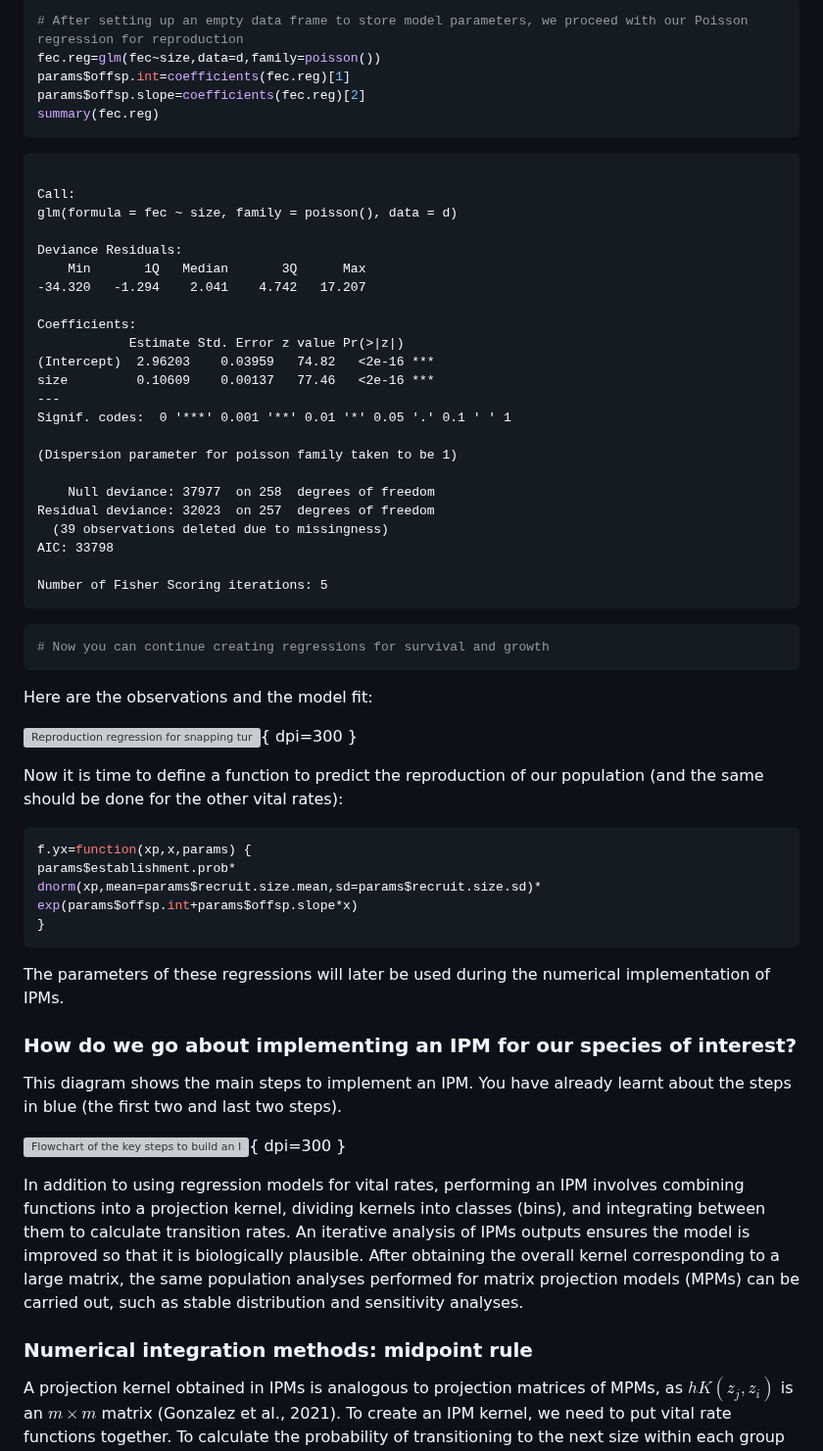
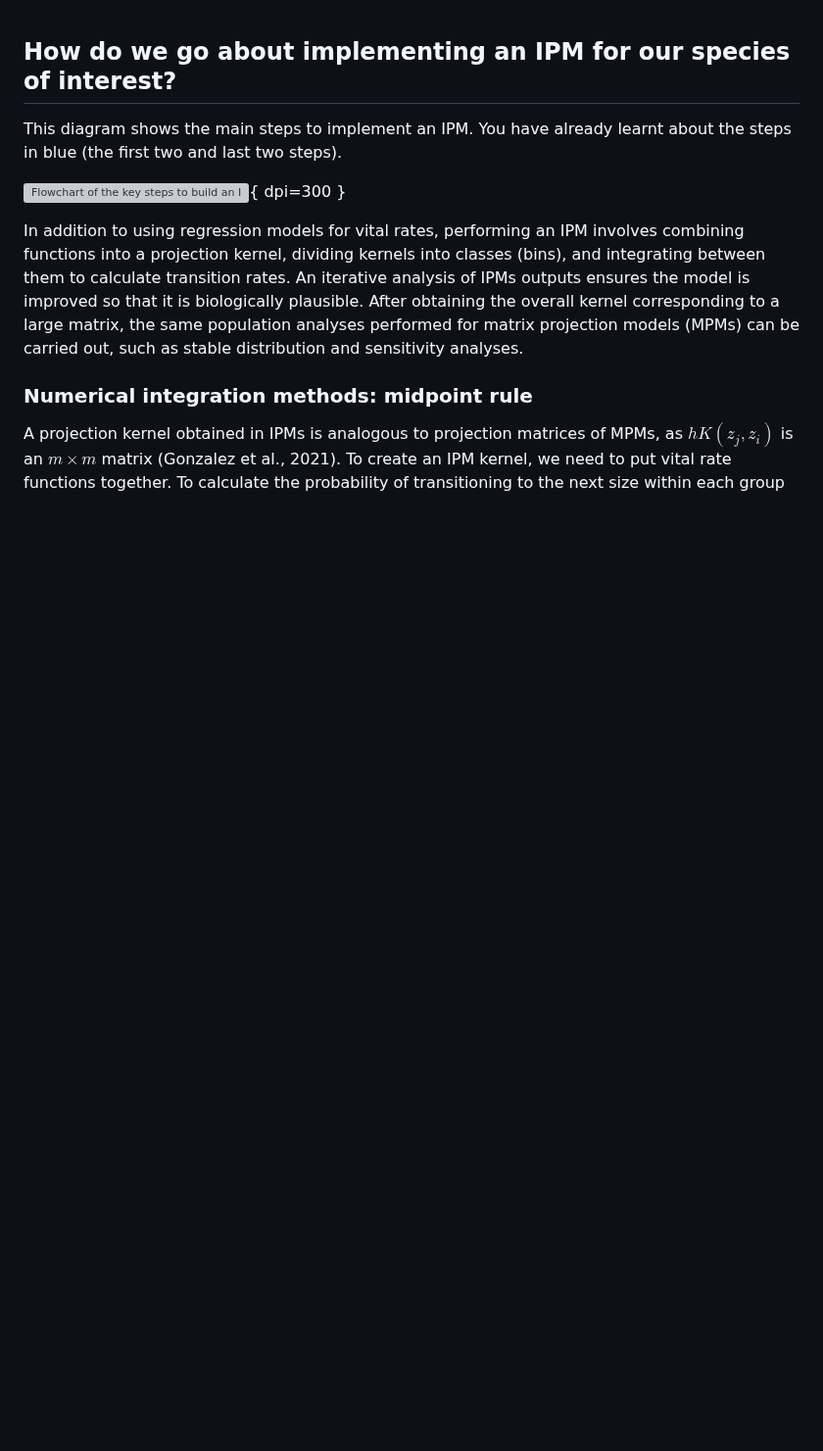
Before and after one commit to kcudding/ecotheory.github.io, a Markdown page: teach/IPM_implementation.md, the part around one of its changes. Shown at 98% size. Drawn GitHub-style; blank space fills up the shorter version; grey boxes are pictures that could not be loaded.

Commit message:
Delete materials on regression
add them to IPM-construction

````diff
--- a/teach/IPM_implementation.md
+++ b/teach/IPM_implementation.md
@@ -49,62 +1,4 @@ We will demonstrate the regression for reproduction:
-```r
-# After setting up an empty data frame to store model parameters, we proceed with our Poisson regression for reproduction
-fec.reg=glm(fec~size,data=d,family=poisson())
-params$offsp.int=coefficients(fec.reg)[1]
-params$offsp.slope=coefficients(fec.reg)[2]
-summary(fec.reg)
-```
-
-```
-
-Call:
-glm(formula = fec ~ size, family = poisson(), data = d)
-
-Deviance Residuals:
-    Min       1Q   Median       3Q      Max
--34.320   -1.294    2.041    4.742   17.207
-
-Coefficients:
-            Estimate Std. Error z value Pr(>|z|)
-(Intercept)  2.96203    0.03959   74.82   <2e-16 ***
-size         0.10609    0.00137   77.46   <2e-16 ***
----
-Signif. codes:  0 '***' 0.001 '**' 0.01 '*' 0.05 '.' 0.1 ' ' 1
-
-(Dispersion parameter for poisson family taken to be 1)
-
-    Null deviance: 37977  on 258  degrees of freedom
-Residual deviance: 32023  on 257  degrees of freedom
-  (39 observations deleted due to missingness)
-AIC: 33798
-
-Number of Fisher Scoring iterations: 5
-```
-
-```r
-# Now you can continue creating regressions for survival and growth
-```
-
-Here are the observations and the model fit:
-
-![Reproduction regression for snapping turtles. Bullets are observations and the regression is shown as a curve displaying the relationship between size and clutch mass at time t. ](https://raw.github.com/kcudding/kcudding.github.io/main/teach/IPM_implementation_files/unnamed-chunk-5-1.jpeg){ dpi=300 }
-
-
-
-Now it is time to define a function to predict the reproduction of our population (and the same should be done for the other vital rates):
-
-```r
-f.yx=function(xp,x,params) {
-params$establishment.prob*
-dnorm(xp,mean=params$recruit.size.mean,sd=params$recruit.size.sd)*
-exp(params$offsp.int+params$offsp.slope*x)
-}
-```
-
-
-
-The parameters of these regressions will later be used during the numerical implementation of IPMs.
-
-### How do we go about implementing an IPM for our species of interest?
+## How do we go about implementing an IPM for our species of interest?
 
 This diagram shows the main steps to implement an IPM. You have already learnt about the steps in blue (the first two and last two steps).
 
````
Also changed, not shown: other parts of teach/IPM_implementation.md (+0 -48 lines).
